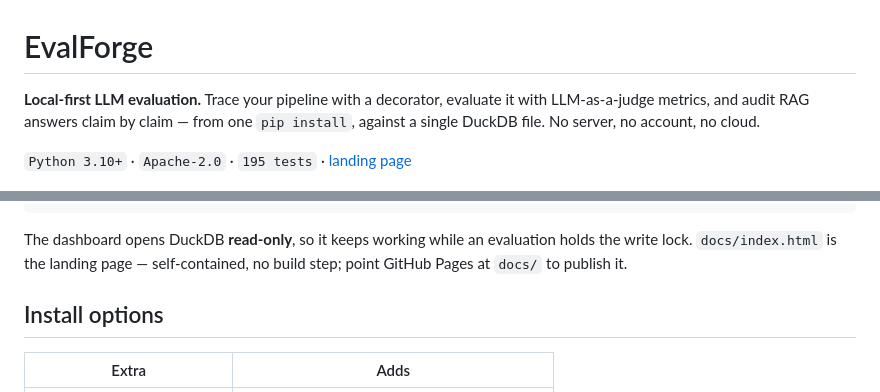
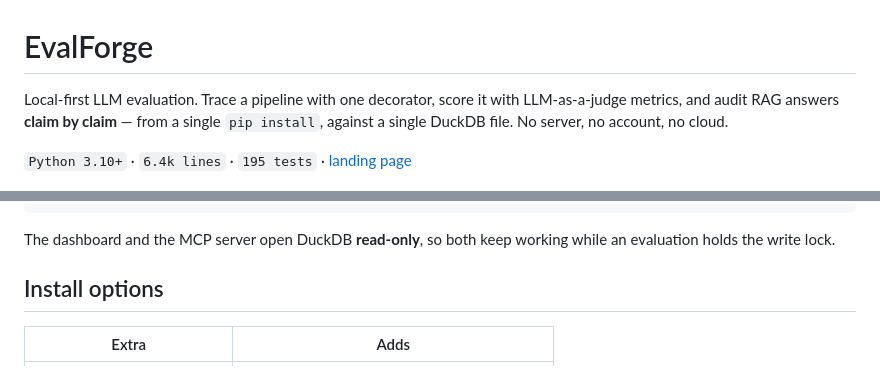
Before and after one commit to swapnil5053/eval-forge, a Markdown page: README.md, 2 parts joined by grey strips. Rendered like a GitHub page.

````diff
--- a/README.md
+++ b/README.md
@@ -1,10 +1,10 @@
 # EvalForge
 
-**Local-first LLM evaluation.** Trace your pipeline with a decorator, evaluate it with
-LLM-as-a-judge metrics, and audit RAG answers claim by claim — from one `pip install`,
-against a single DuckDB file. No server, no account, no cloud.
+Local-first LLM evaluation. Trace a pipeline with one decorator, score it with
+LLM-as-a-judge metrics, and audit RAG answers **claim by claim** — from a single
+`pip install`, against a single DuckDB file. No server, no account, no cloud.
 
-`Python 3.10+` · `Apache-2.0` · `195 tests` · [landing page](docs/index.html)
+`Python 3.10+` · `6.4k lines` · `195 tests` · [landing page](https://swapnil5053.github.io/eval-forge/)
 
 ![EvalForge landing page](docs/screenshots/landing.png)
 
@@ -145,9 +145,8 @@ src/evalforge/
 └── cli/        init · ingest · status · trace · eval · audit · serve · mcp
 ```
 
-The dashboard opens DuckDB **read-only**, so it keeps working while an evaluation holds
-the write lock. `docs/index.html` is the landing page — self-contained, no build step;
-point GitHub Pages at `docs/` to publish it.
+The dashboard and the MCP server open DuckDB **read-only**, so both keep working while an
+evaluation holds the write lock.
 
 ## Install options
 
````
Also changed, not shown: other parts of README.md (+57 -54 lines).
